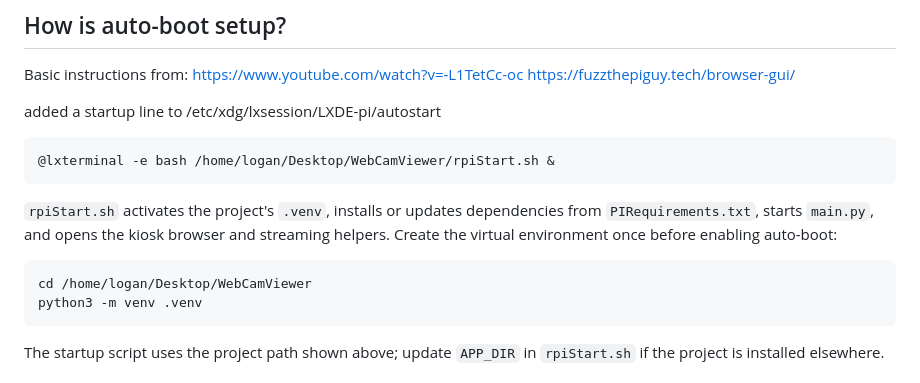
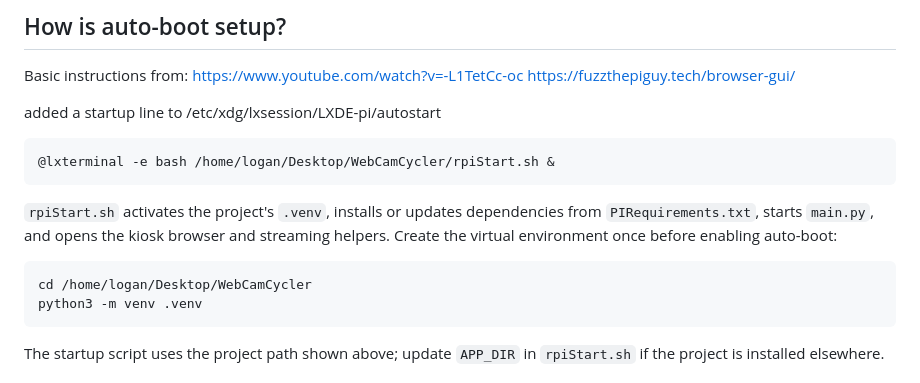
Before and after one commit to lrpalmer27/WebCamCycler, a Markdown page: README.md, the part around the change. Drawn GitHub-style.

Commit message:
Correct Raspberry Pi project paths
Co-authored-by: Copilot <223556219+Copilot@users.noreply.github.com>

````diff
--- a/README.md
+++ b/README.md
@@ -84,7 +84,7 @@ Basic instructions from: https://www.youtube.com/watch?v=-L1TetCc-oc
 added a startup line to /etc/xdg/lxsession/LXDE-pi/autostart
 
 ```
-@lxterminal -e bash /home/logan/Desktop/WebCamViewer/rpiStart.sh &
+@lxterminal -e bash /home/logan/Desktop/WebCamCycler/rpiStart.sh &
 ```
 
 `rpiStart.sh` activates the project's `.venv`, installs or updates dependencies
@@ -93,7 +93,7 @@ streaming helpers. Create the virtual environment once before enabling
 auto-boot:
 
 ```
-cd /home/logan/Desktop/WebCamViewer
+cd /home/logan/Desktop/WebCamCycler
 python3 -m venv .venv
 ```
 
````
